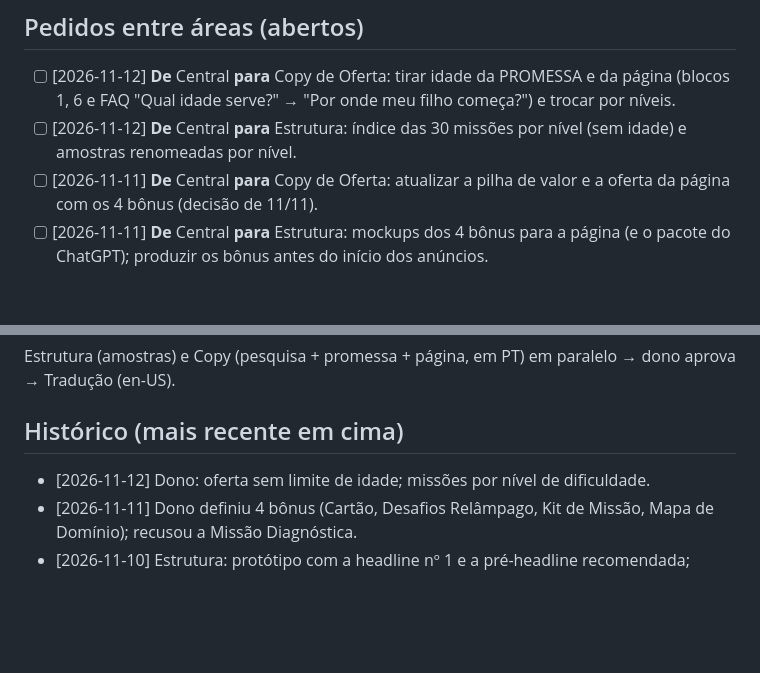
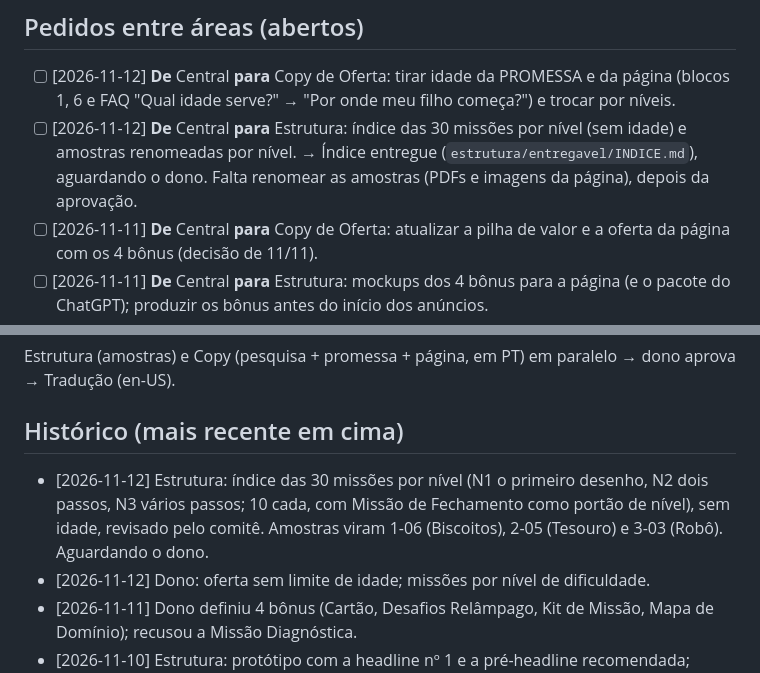
Before and after one commit to israelviitor/operacao-infoprodutos, a Markdown page: produtos/math-missions-pais/QUADRO.md, 2 parts joined by grey strips. Rendered like a GitHub page; blank space fills up the shorter version.

Commit message:
math-missions-pais: índice das 30 missões por nível (sem idade)
Co-Authored-By: Claude Opus 5.5 <noreply@anthropic.com>
Claude-Session: https://claude.ai/code/session_019MdvgDTTQoCCB6abkWtAx3

```diff
--- a/produtos/math-missions-pais/QUADRO.md
+++ b/produtos/math-missions-pais/QUADRO.md
@@ -42,7 +42,7 @@ Status: ⬜ não começou · 🟡 em andamento · 🔵 aguardando o dono · ✅
 
 ## Pedidos entre áreas (abertos)
 - [ ] [2026-11-12] **De** Central **para** Copy de Oferta: tirar idade da PROMESSA e da página (blocos 1, 6 e FAQ "Qual idade serve?" → "Por onde meu filho começa?") e trocar por níveis.
-- [ ] [2026-11-12] **De** Central **para** Estrutura: índice das 30 missões por nível (sem idade) e amostras renomeadas por nível.
+- [ ] [2026-11-12] **De** Central **para** Estrutura: índice das 30 missões por nível (sem idade) e amostras renomeadas por nível. → Índice entregue (`estrutura/entregavel/INDICE.md`), aguardando o dono. Falta renomear as amostras (PDFs e imagens da página), depois da aprovação.
 - [ ] [2026-11-11] **De** Central **para** Copy de Oferta: atualizar a pilha de valor e a oferta da página com os 4 bônus (decisão de 11/11).
 - [ ] [2026-11-11] **De** Central **para** Estrutura: mockups dos 4 bônus para a página (e o pacote do ChatGPT); produzir os bônus antes do início dos anúncios.
 - [ ] [2026-11-10] **De** Estrutura **para** Tradução: depois da página em PT no ar, traduzir `estrutura/pagina/TEXTOS-PT.md` para en-US com as **mesmas chaves** (`data-t`), mantendo as tags internas, mais `termos.html` e `privacidade.html` (em `estrutura/pagina/pacote/`) e as imagens com texto (amostras, Guia e Cartão: refazer a partir das fontes traduzidas e rodar `pagina/fonte/gerar-imagens.js`). Entregar o comando para o ChatGPT trocar pela chave.
@@ -63,6 +63,7 @@ Status: ⬜ não começou · 🟡 em andamento · 🔵 aguardando o dono · ✅
 Estrutura (amostras) e Copy (pesquisa + promessa + página, em PT) em paralelo → dono aprova → Tradução (en-US).
 
 ## Histórico (mais recente em cima)
+- [2026-11-12] Estrutura: índice das 30 missões por nível (N1 o primeiro desenho, N2 dois passos, N3 vários passos; 10 cada, com Missão de Fechamento como portão de nível), sem idade, revisado pelo comitê. Amostras viram 1-06 (Biscoitos), 2-05 (Tesouro) e 3-03 (Robô). Aguardando o dono.
 - [2026-11-12] Dono: oferta sem limite de idade; missões por nível de dificuldade.
 - [2026-11-11] Dono definiu 4 bônus (Cartão, Desafios Relâmpago, Kit de Missão, Mapa de Domínio); recusou a Missão Diagnóstica.
 - [2026-11-10] Estrutura: protótipo com a headline nº 1 e a pré-headline recomendada; pacote para o ChatGPT (index, termos e privacidade em PT, 11 imagens, script de UTM + pixel com CONFIG para preencher) e textos organizados por bloco com chave `data-t` (`TEXTOS-PT.md`, 152 textos) para a tradução trocar sem refazer o layout.
```
Also changed, not shown: 1 other file.
